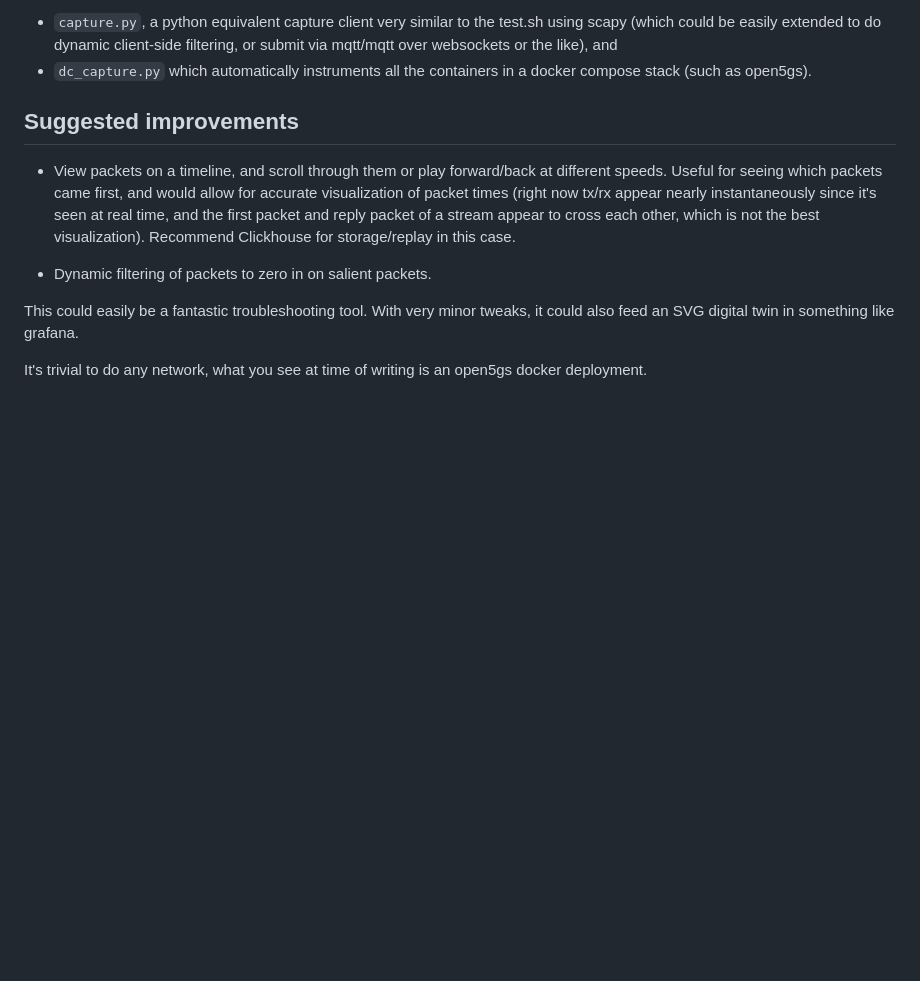
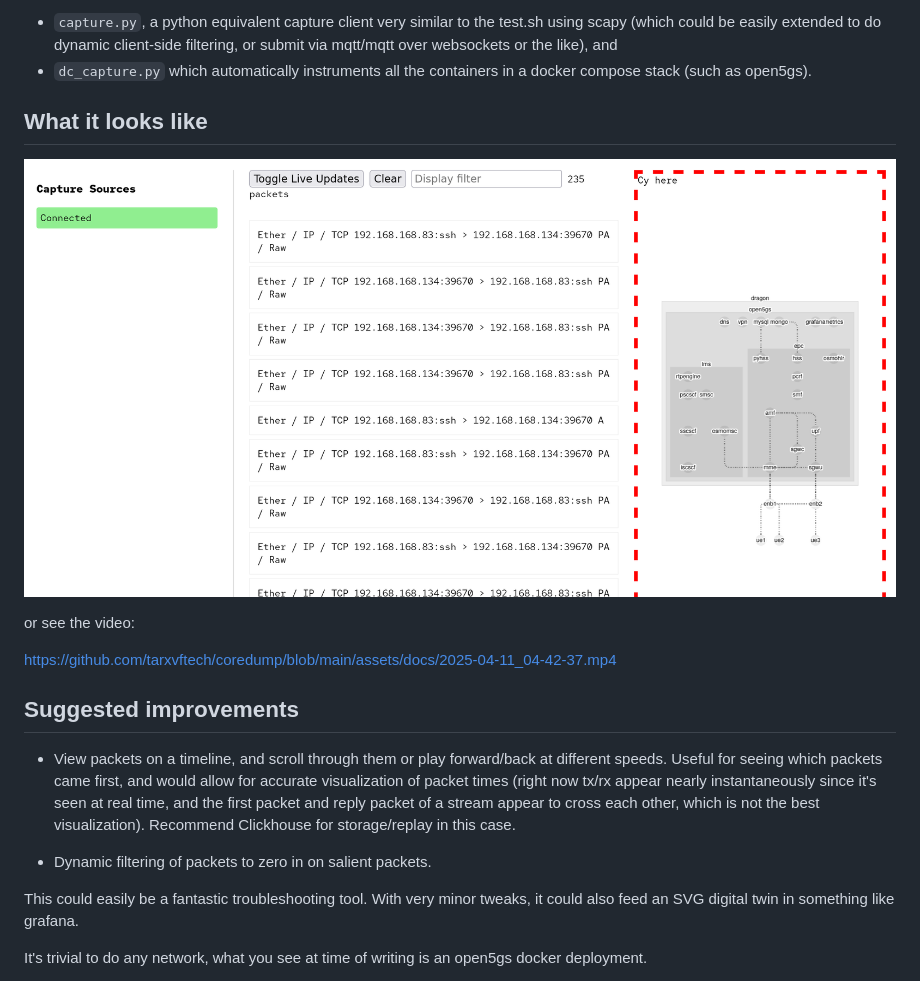
Before and after one commit to tarxvftech/coredump, a Markdown page: README.md, the part around the change. GitHub-like rendering; pictures changed too: docs/2026-01-06-230153_1897x952_scrot.png (added); blank space fills up the shorter version.

Commit message:
demo

```diff
--- a/README.md
+++ b/README.md
@@ -68,6 +68,13 @@ am done with tabbing through five workspaces and a billion terminals
 -w, scp it back home, open that in wireshark, and repeat over and
 over. So. OpenObserve and packet captures in one place will be good.-->
 
+## What it looks like
+![Demo screenshot](./docs/2026-01-06-230153_1897x952_scrot.png)
+
+or see the video:
+
+https://github.com/tarxvftech/coredump/blob/main/assets/docs/2025-04-11_04-42-37.mp4
+
 
 ## Suggested improvements
 - View packets on a timeline, and scroll through them or play forward/back
```
Also changed, not shown: 1 other file.
